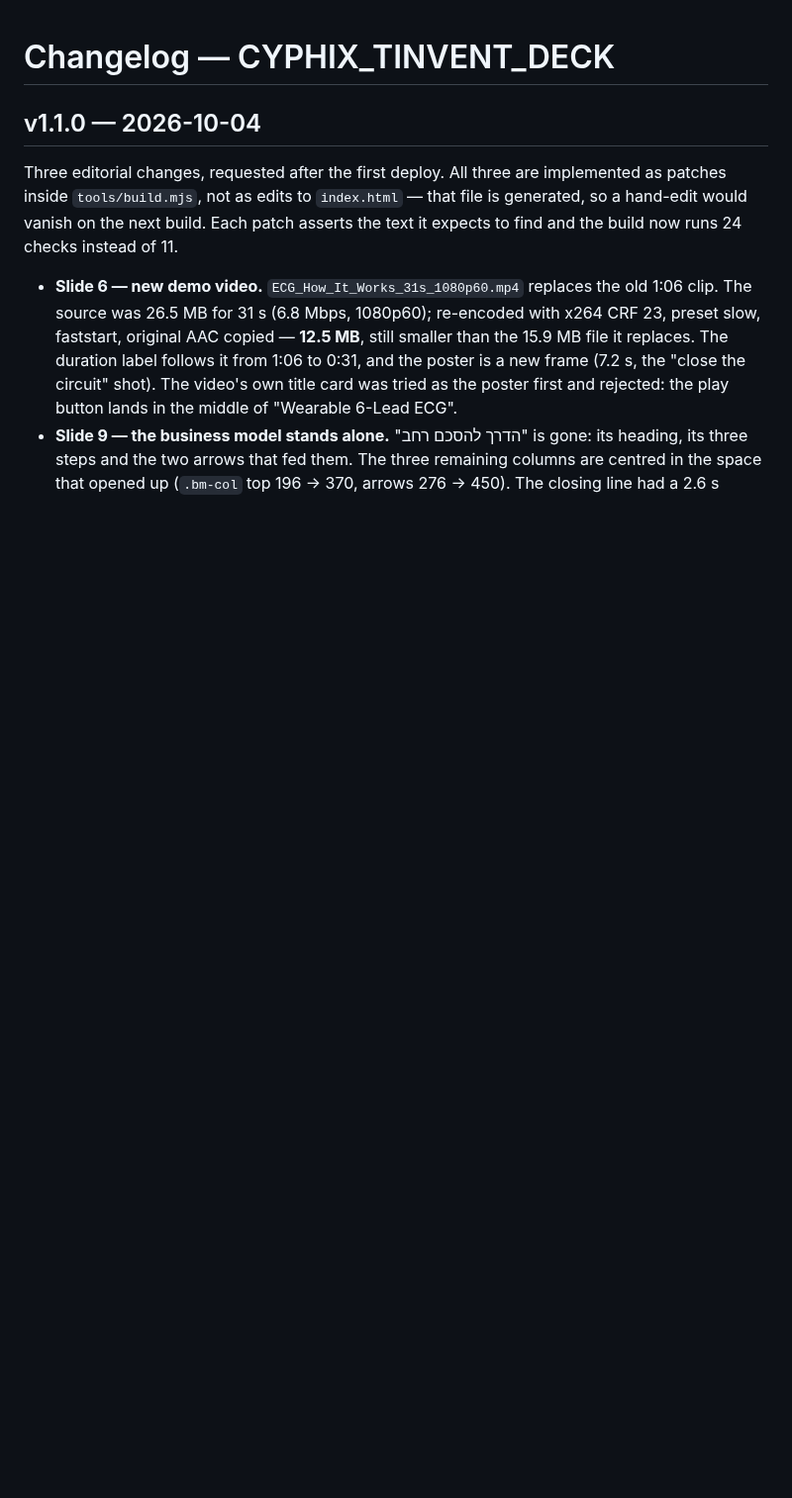
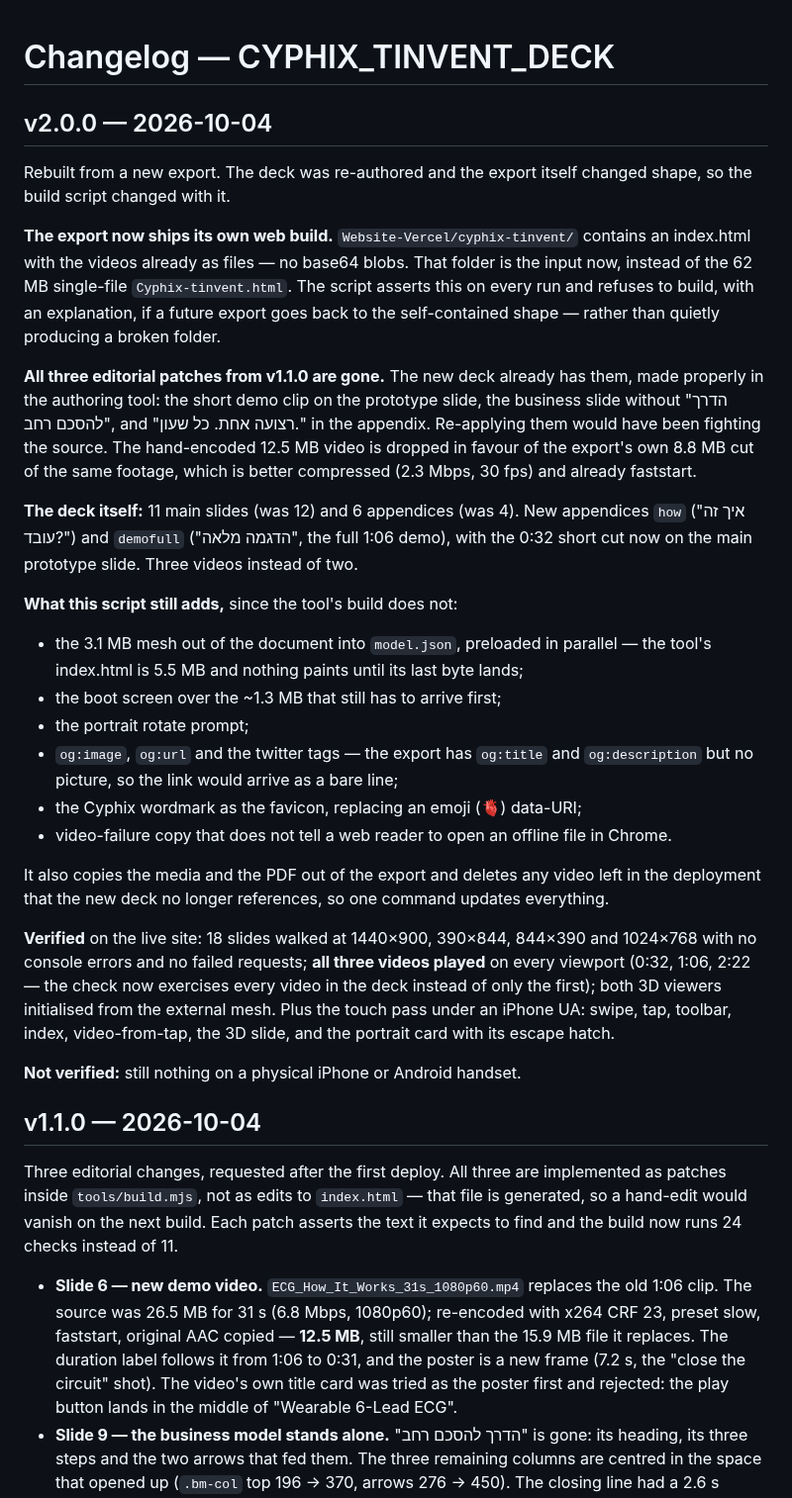
Before and after one commit to elio123elio1234-oss/coredex-app, a Markdown page: CYPHIX_TINVENT_DECK/CHANGELOG.md, the part around the change. Shown at 99% size. GitHub-like rendering; blank space fills up the shorter version.

```diff
--- a/CYPHIX_TINVENT_DECK/CHANGELOG.md
+++ b/CYPHIX_TINVENT_DECK/CHANGELOG.md
@@ -1,4 +1,49 @@
 # Changelog — CYPHIX_TINVENT_DECK
+
+## v2.0.0 — 2026-10-04
+
+Rebuilt from a new export. The deck was re-authored and the export itself changed shape,
+so the build script changed with it.
+
+**The export now ships its own web build.** `Website-Vercel/cyphix-tinvent/` contains an
+index.html with the videos already as files — no base64 blobs. That folder is the input
+now, instead of the 62 MB single-file `Cyphix-tinvent.html`. The script asserts this on
+every run and refuses to build, with an explanation, if a future export goes back to the
+self-contained shape — rather than quietly producing a broken folder.
+
+**All three editorial patches from v1.1.0 are gone.** The new deck already has them, made
+properly in the authoring tool: the short demo clip on the prototype slide, the business
+slide without "הדרך להסכם רחב", and "רצועה אחת. כל שעון." in the appendix. Re-applying
+them would have been fighting the source. The hand-encoded 12.5 MB video is dropped in
+favour of the export's own 8.8 MB cut of the same footage, which is better compressed
+(2.3 Mbps, 30 fps) and already faststart.
+
+**The deck itself:** 11 main slides (was 12) and 6 appendices (was 4). New appendices
+`how` ("איך זה עובד?") and `demofull` ("הדגמה מלאה", the full 1:06 demo), with the 0:32
+short cut now on the main prototype slide. Three videos instead of two.
+
+**What this script still adds,** since the tool's build does not:
+
+- the 3.1 MB mesh out of the document into `model.json`, preloaded in parallel — the
+  tool's index.html is 5.5 MB and nothing paints until its last byte lands;
+- the boot screen over the ~1.3 MB that still has to arrive first;
+- the portrait rotate prompt;
+- `og:image`, `og:url` and the twitter tags — the export has `og:title` and
+  `og:description` but no picture, so the link would arrive as a bare line;
+- the Cyphix wordmark as the favicon, replacing an emoji (🫀) data-URI;
+- video-failure copy that does not tell a web reader to open an offline file in Chrome.
+
+It also copies the media and the PDF out of the export and deletes any video left in the
+deployment that the new deck no longer references, so one command updates everything.
+
+**Verified** on the live site: 18 slides walked at 1440×900, 390×844, 844×390 and
+1024×768 with no console errors and no failed requests; **all three videos played** on
+every viewport (0:32, 1:06, 2:22 — the check now exercises every video in the deck
+instead of only the first); both 3D viewers initialised from the external mesh. Plus the
+touch pass under an iPhone UA: swipe, tap, toolbar, index, video-from-tap, the 3D slide,
+and the portrait card with its escape hatch.
+
+**Not verified:** still nothing on a physical iPhone or Android handset.
 
 ## v1.1.0 — 2026-10-04
 
```
Also changed, not shown: CYPHIX_TINVENT_DECK/README.md (+71 -73 lines), CYPHIX_TINVENT_DECK/og.png, 6 other files.
